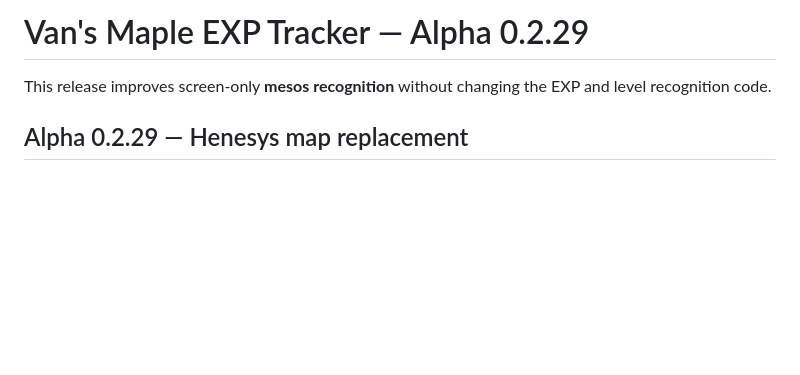
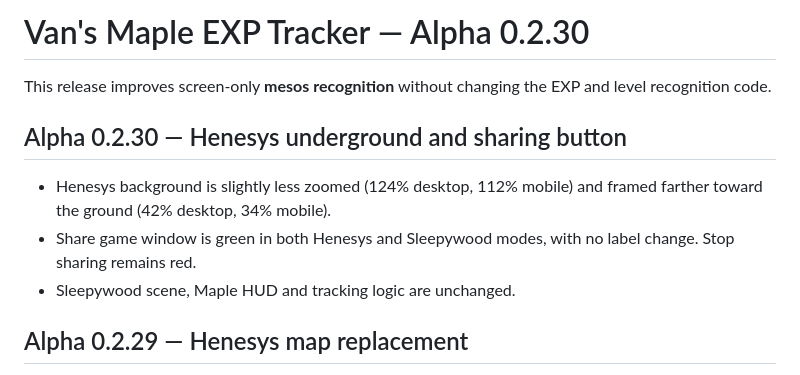
Before and after one commit to abonifacio517/maple-exp-tracker, a Markdown page: README.md, the part around the change. GitHub-like rendering; blank space fills up the shorter version.

Commit message:
Document Alpha 0.2.30 Henesys underground view and green sharing control

```diff
--- a/README.md
+++ b/README.md
@@ -1,6 +1,12 @@
-# Van's Maple EXP Tracker — Alpha 0.2.29
+# Van's Maple EXP Tracker — Alpha 0.2.30
 
 This release improves screen-only **mesos recognition** without changing the EXP and level recognition code.
+
+## Alpha 0.2.30 — Henesys underground and sharing button
+
+- Henesys background is slightly less zoomed (124% desktop, 112% mobile) and framed farther toward the ground (42% desktop, 34% mobile).
+- Share game window is green in both Henesys and Sleepywood modes, with no label change. Stop sharing remains red.
+- Sleepywood scene, Maple HUD and tracking logic are unchanged.
 
 ## Alpha 0.2.29 — Henesys map replacement
 
```
